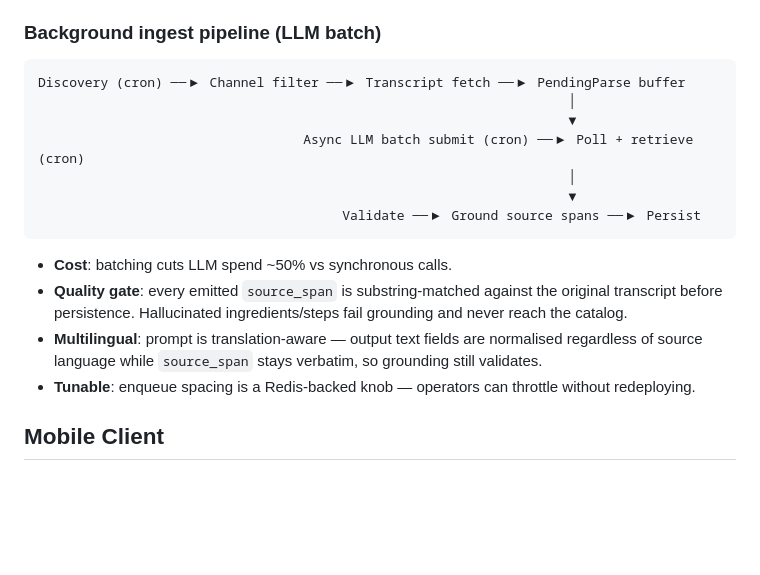
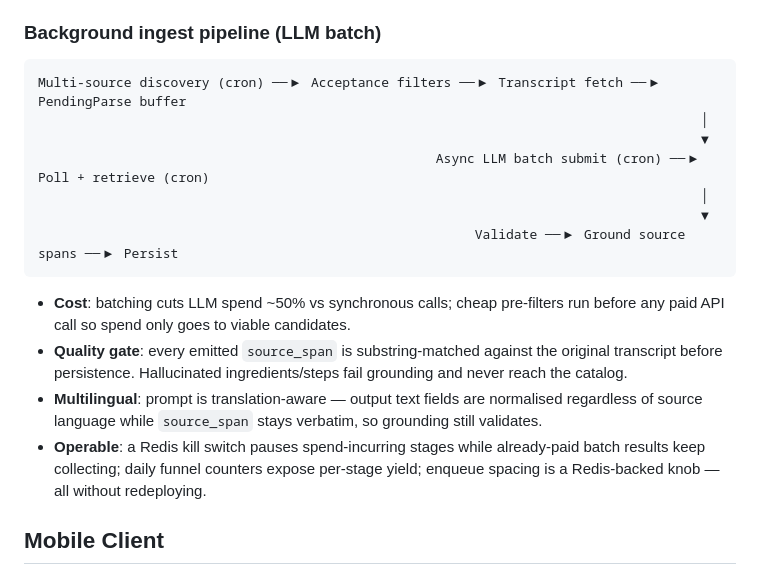
Before and after one commit to MarcusAl/cupbored-showcase, a Markdown page: README.md, the part around the change. GitHub-like rendering; blank space fills up the shorter version.

Commit message:
docs: describe multi-source ingest discovery and pipeline operability

````diff
--- a/README.md
+++ b/README.md
@@ -49,19 +49,19 @@ User upload → background detection job → background matching job → ranked
 ### Background ingest pipeline (LLM batch)
 
 ```
-Discovery (cron) ──▶ Channel filter ──▶ Transcript fetch ──▶ PendingParse buffer
-                                                                    │
-                                                                    ▼
-                                  Async LLM batch submit (cron) ──▶ Poll + retrieve (cron)
-                                                                    │
-                                                                    ▼
-                                       Validate ──▶ Ground source spans ──▶ Persist
+Multi-source discovery (cron) ──▶ Acceptance filters ──▶ Transcript fetch ──▶ PendingParse buffer
+                                                                                     │
+                                                                                     ▼
+                                                   Async LLM batch submit (cron) ──▶ Poll + retrieve (cron)
+                                                                                     │
+                                                                                     ▼
+                                                        Validate ──▶ Ground source spans ──▶ Persist
 ```
 
-- **Cost**: batching cuts LLM spend ~50% vs synchronous calls.
+- **Cost**: batching cuts LLM spend ~50% vs synchronous calls; cheap pre-filters run before any paid API call so spend only goes to viable candidates.
 - **Quality gate**: every emitted `source_span` is substring-matched against the original transcript before persistence. Hallucinated ingredients/steps fail grounding and never reach the catalog.
 - **Multilingual**: prompt is translation-aware — output text fields are normalised regardless of source language while `source_span` stays verbatim, so grounding still validates.
-- **Tunable**: enqueue spacing is a Redis-backed knob — operators can throttle without redeploying.
+- **Operable**: a Redis kill switch pauses spend-incurring stages while already-paid batch results keep collecting; daily funnel counters expose per-stage yield; enqueue spacing is a Redis-backed knob — all without redeploying.
 
 ## Mobile Client
 
````
